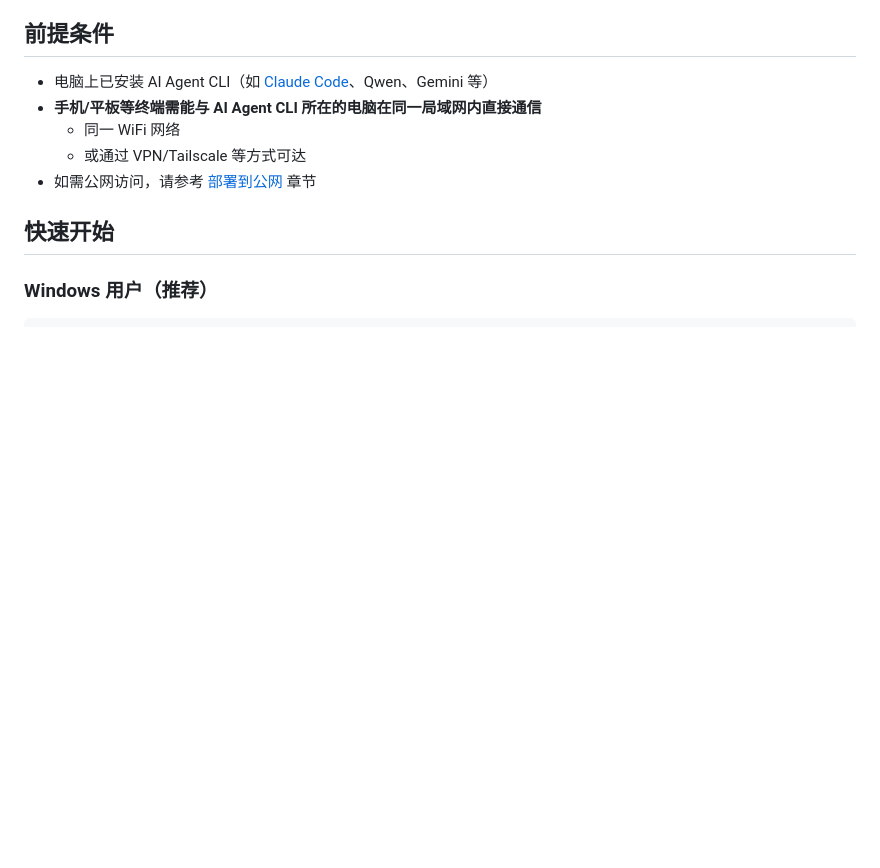
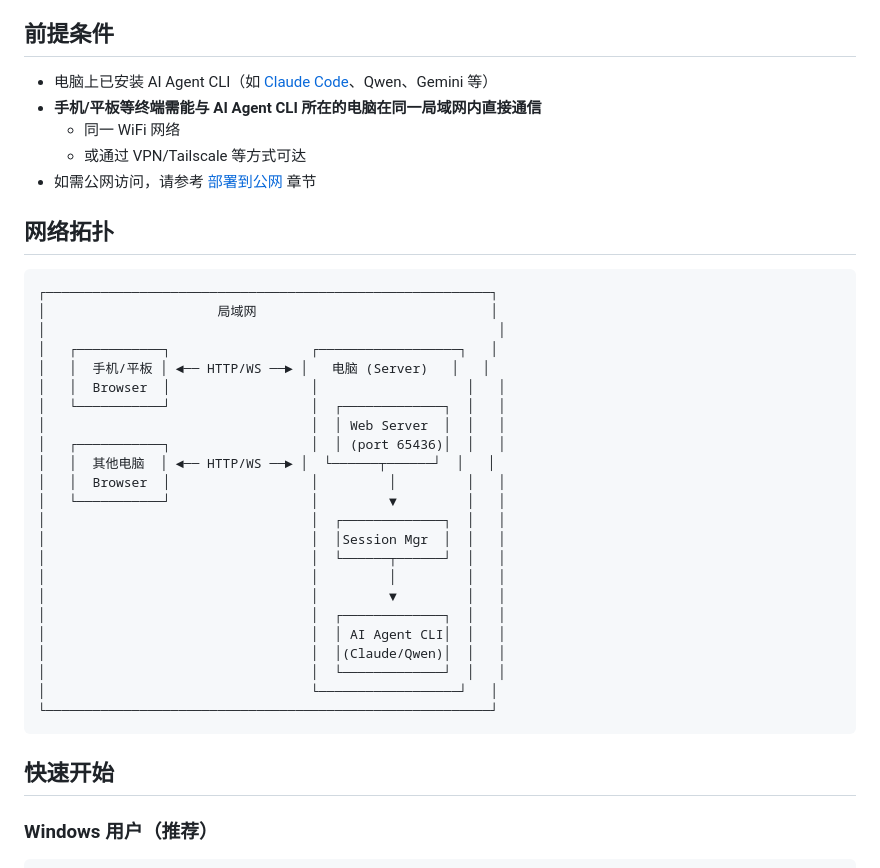
Before and after one commit to duran4000/ai-agent-remote, a Markdown page: README.md, the part around the change. Rendered like a GitHub page; blank space fills up the shorter version.

Commit message:
Add network topology diagram

````diff
--- a/README.md
+++ b/README.md
@@ -17,6 +17,34 @@
   - 同一 WiFi 网络
   - 或通过 VPN/Tailscale 等方式可达
 - 如需公网访问，请参考 [部署到公网](#部署到公网) 章节
+
+## 网络拓扑
+
+```
+┌─────────────────────────────────────────────────────────┐
+│                      局域网                              │
+│                                                          │
+│   ┌───────────┐                  ┌──────────────────┐   │
+│   │  手机/平板 │ ◄── HTTP/WS ──► │   电脑 (Server)   │   │
+│   │  Browser  │                  │                   │   │
+│   └───────────┘                  │  ┌─────────────┐  │   │
+│                                  │  │ Web Server  │  │   │
+│   ┌───────────┐                  │  │ (port 65436)│  │   │
+│   │  其他电脑  │ ◄── HTTP/WS ──► │  └──────┬──────┘  │   │
+│   │  Browser  │                  │         │         │   │
+│   └───────────┘                  │         ▼         │   │
+│                                  │  ┌─────────────┐  │   │
+│                                  │  │Session Mgr  │  │   │
+│                                  │  └──────┬──────┘  │   │
+│                                  │         │         │   │
+│                                  │         ▼         │   │
+│                                  │  ┌─────────────┐  │   │
+│                                  │  │ AI Agent CLI│  │   │
+│                                  │  │(Claude/Qwen)│  │   │
+│                                  │  └─────────────┘  │   │
+│                                  └──────────────────┘   │
+└─────────────────────────────────────────────────────────┘
+```
 
 ## 快速开始
 
````
